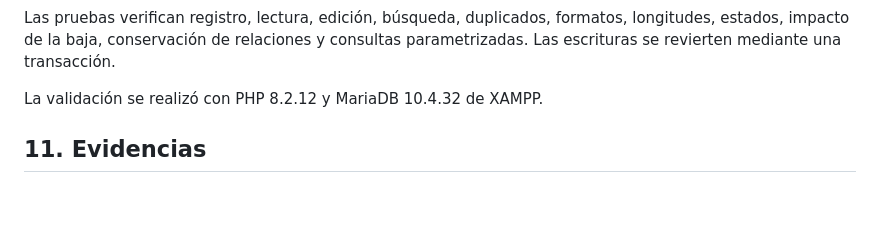
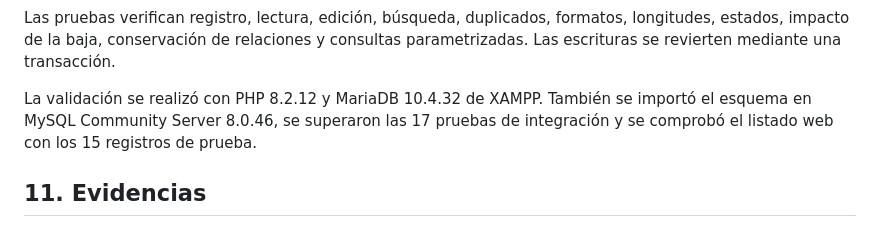
Before and after one commit to danielalva2008/sistema-gestion-adultos-mayores, a Markdown page: personal/README.md, the part around the change. GitHub-like rendering; blank space fills up the shorter version.

Commit message:
docs: verificar compatibilidad con MySQL 8.0.46
Se importó el esquema en MySQL Community Server 8.0.46. Las 17 pruebas de integración pasaron y el listado web mostró los 15 registros de prueba.

```diff
--- a/personal/README.md
+++ b/personal/README.md
@@ -173,7 +173,7 @@ También puede ejecutarse directamente sobre una base académica configurada:
 
 Las pruebas verifican registro, lectura, edición, búsqueda, duplicados, formatos, longitudes, estados, impacto de la baja, conservación de relaciones y consultas parametrizadas. Las escrituras se revierten mediante una transacción.
 
-La validación se realizó con PHP 8.2.12 y MariaDB 10.4.32 de XAMPP.
+La validación se realizó con PHP 8.2.12 y MariaDB 10.4.32 de XAMPP. También se importó el esquema en MySQL Community Server 8.0.46, se superaron las 17 pruebas de integración y se comprobó el listado web con los 15 registros de prueba.
 
 ## 11. Evidencias
 
```
